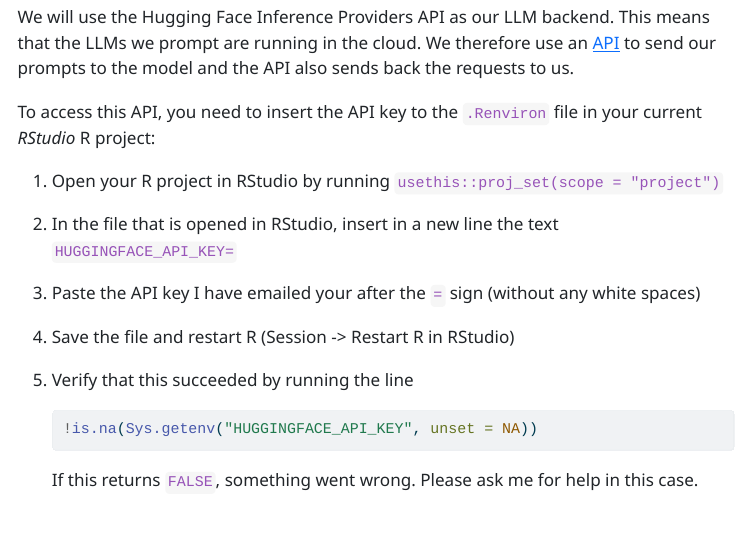
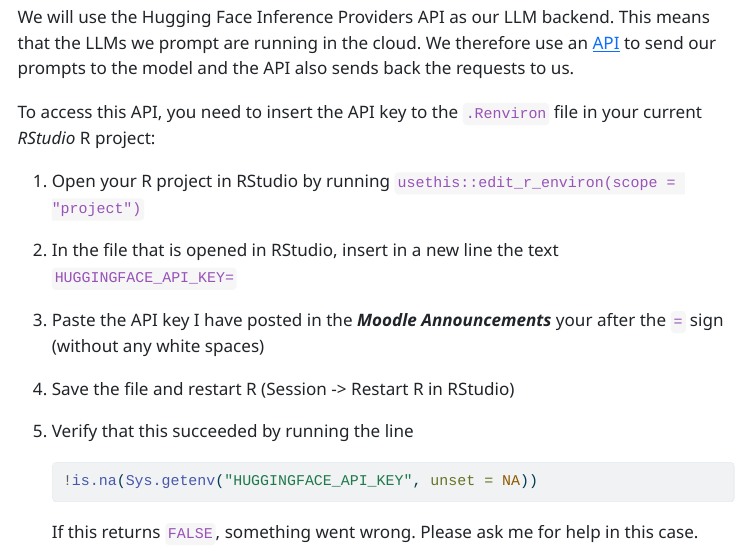
Before and after one commit to haukelicht/dia_cta_course, a Quarto document (notebooks/block2/day2/llm_prompting_basics.qmd): the page in a window 1100 px wide, from 890 px down. The pictures show the output file notebooks/block2/day2/llm_prompting_basics.html that the author committed with the source, opened offline; menus at the side of the page are left out; long lines of code are wrapped.

Commit message:
minor bug fixes in notebook

````diff
--- a/notebooks/block2/day2/llm_prompting_basics.qmd
+++ b/notebooks/block2/day2/llm_prompting_basics.qmd
@@ -59,9 +59,9 @@
 
 To access this API, you need to insert the API key to the `.Renviron` file in your current _RStudio_ R project:
 
-1. Open your R project in RStudio by running `usethis::proj_set(scope = "project")`
+1. Open your R project in RStudio by running `usethis::edit_r_environ(scope = "project")`
 2. In the file that is opened in RStudio, insert in a new line the text `HUGGINGFACE_API_KEY=`
-3. Paste the API key I have emailed your after the `=` sign (without any white spaces)
+3. Paste the API key I have posted in the **_Moodle Announcements_** your after the `=` sign (without any white spaces)
 4. Save the file and restart R (Session -> Restart R in RStudio)
 5. Verify that this succeeded by running the line
    ```r
````
Also changed, not shown: notebooks/block2/day2/llm_prompting_basics.html.
